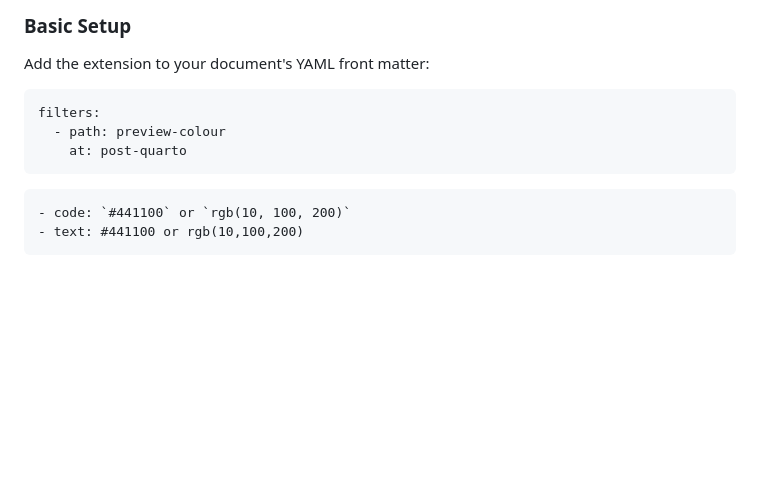
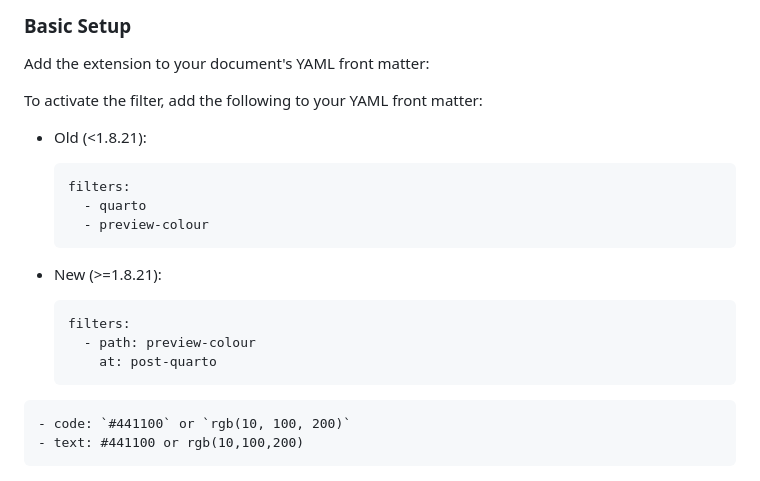
Before and after one commit to mcanouil/quarto-preview-colour, a Markdown page: README.md, the part around the change. GitHub-like rendering; blank space fills up the shorter version.

Commit message:
docs: revise filter setup instructions
Updated YAML front matter instructions for filters.

`````diff
--- a/README.md
+++ b/README.md
@@ -21,11 +21,23 @@ If you're using version control, you will want to check in this directory.
 
 Add the extension to your document's YAML front matter:
 
-```yaml
-filters:
-  - path: preview-colour
-    at: post-quarto
-```
+To activate the filter, add the following to your YAML front matter:
+
+- Old (<1.8.21):
+
+  ```yml
+  filters:
+    - quarto
+    - preview-colour
+  ```
+
+- New (>=1.8.21):
+
+  ```yml
+  filters:
+    - path: preview-colour
+      at: post-quarto
+  ```
 
 ````qmd
 - code: `#441100` or `rgb(10, 100, 200)`
`````
